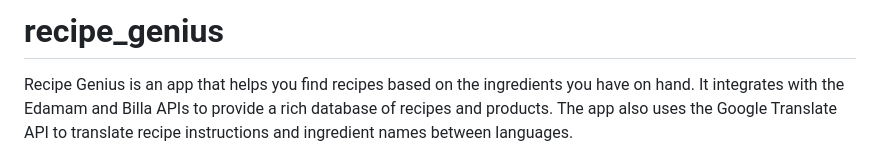
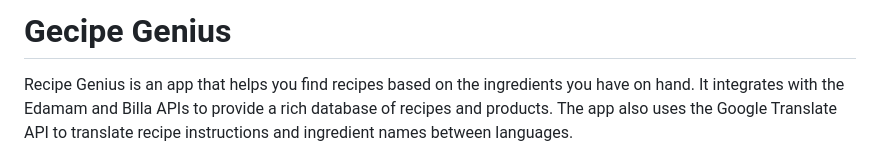
Before and after one commit to MaxiPutz/recipe_genius, a Markdown page: README.md, the part around the change. Drawn GitHub-style.

```diff
--- a/README.md
+++ b/README.md
@@ -1,4 +1,4 @@
-# recipe_genius
+# Gecipe Genius
 
 Recipe Genius is an app that helps you find recipes based on the ingredients you have on hand. It integrates with the Edamam and Billa APIs to provide a rich database of recipes and products. The app also uses the Google Translate API to translate recipe instructions and ingredient names between languages.
 
```
